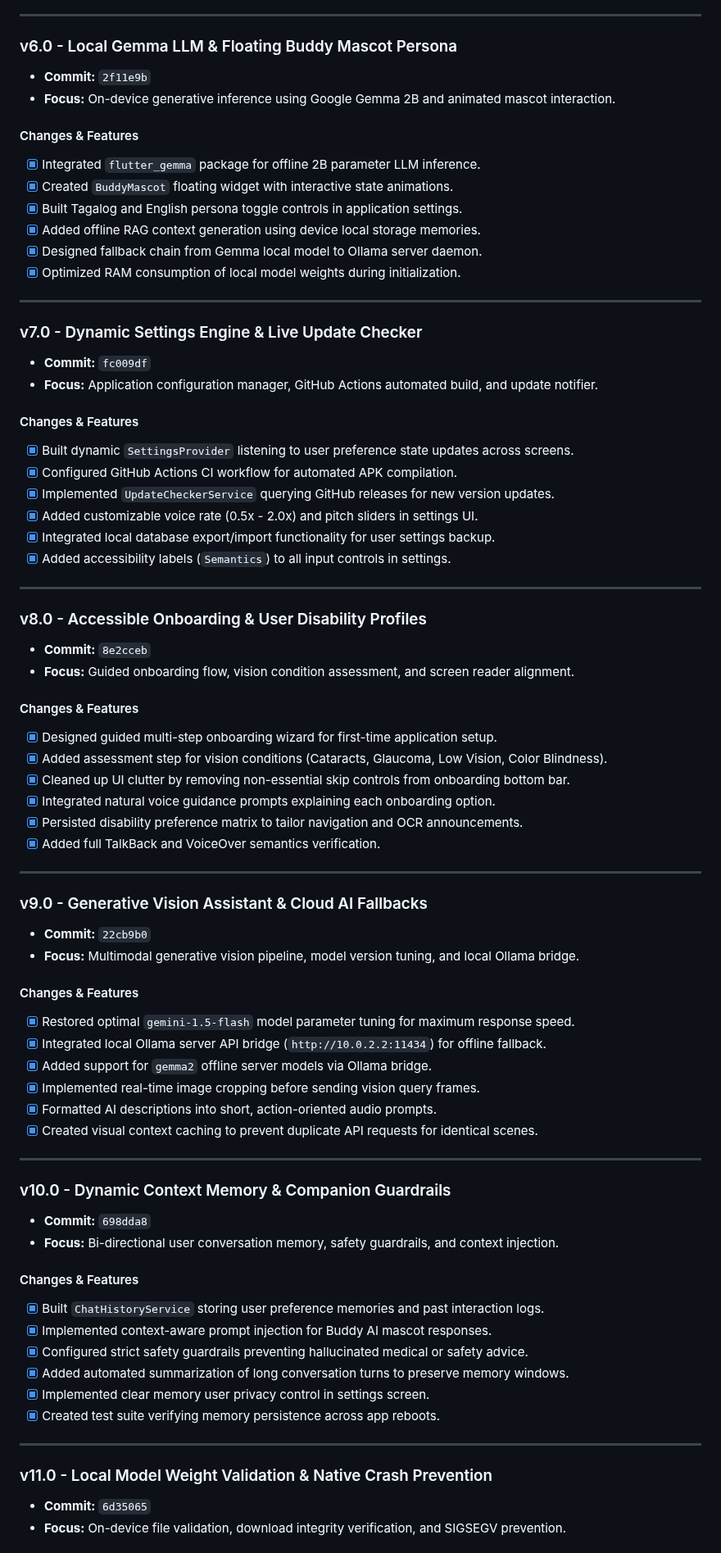
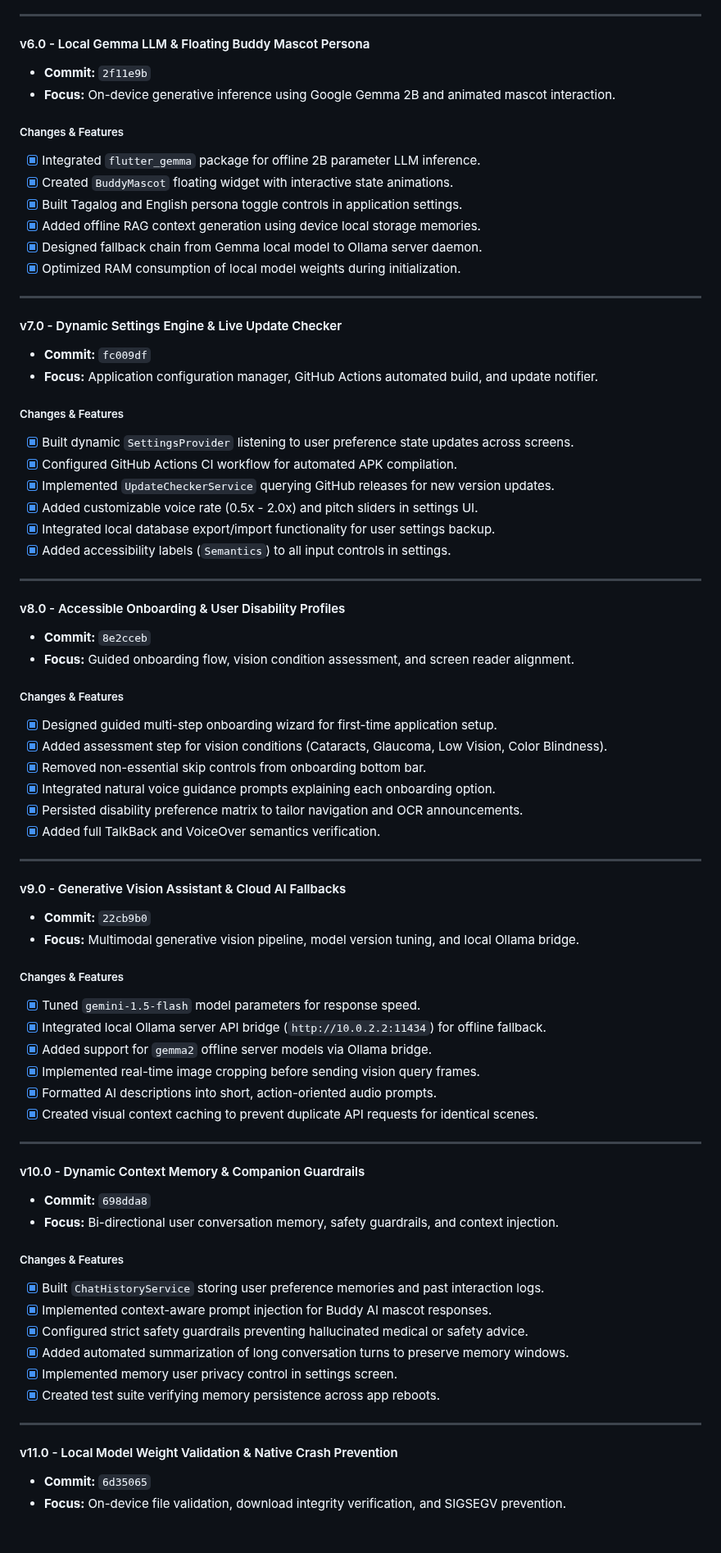
Before and after one commit to Thes-IS-IT/Easylens, a Markdown page: docs/RELEASES.md, the part around one of its changes. Shown at 82% size. GitHub-like rendering.

```diff
--- a/docs/RELEASES.md
+++ b/docs/RELEASES.md
@@ -106,11 +104,11 @@ This document details all release milestones from `v1.0` to `v20.0`, reflecting
 
 ---
 
-### v6.0 - Local Gemma LLM & Floating Buddy Mascot Persona
+#### v6.0 - Local Gemma LLM & Floating Buddy Mascot Persona
 - **Commit:** `2f11e9b`
 - **Focus:** On-device generative inference using Google Gemma 2B and animated mascot interaction.
 
-#### Changes & Features
+##### Changes & Features
 - [x] Integrated `flutter_gemma` package for offline 2B parameter LLM inference.
 - [x] Created `BuddyMascot` floating widget with interactive state animations.
 - [x] Built Tagalog and English persona toggle controls in application settings.
@@ -120,11 +118,11 @@ This document details all release milestones from `v1.0` to `v20.0`, reflecting
 
 ---
 
-### v7.0 - Dynamic Settings Engine & Live Update Checker
+#### v7.0 - Dynamic Settings Engine & Live Update Checker
 - **Commit:** `fc009df`
 - **Focus:** Application configuration manager, GitHub Actions automated build, and update notifier.
 
-#### Changes & Features
+##### Changes & Features
 - [x] Built dynamic `SettingsProvider` listening to user preference state updates across screens.
 - [x] Configured GitHub Actions CI workflow for automated APK compilation.
 - [x] Implemented `UpdateCheckerService` querying GitHub releases for new version updates.
@@ -134,26 +132,26 @@ This document details all release milestones from `v1.0` to `v20.0`, reflecting
 
 ---
 
-### v8.0 - Accessible Onboarding & User Disability Profiles
+#### v8.0 - Accessible Onboarding & User Disability Profiles
 - **Commit:** `8e2cceb`
 - **Focus:** Guided onboarding flow, vision condition assessment, and screen reader alignment.
 
-#### Changes & Features
+##### Changes & Features
 - [x] Designed guided multi-step onboarding wizard for first-time application setup.
 - [x] Added assessment step for vision conditions (Cataracts, Glaucoma, Low Vision, Color Blindness).
-- [x] Cleaned up UI clutter by removing non-essential skip controls from onboarding bottom bar.
+- [x] Removed non-essential skip controls from onboarding bottom bar.
 - [x] Integrated natural voice guidance prompts explaining each onboarding option.
 - [x] Persisted disability preference matrix to tailor navigation and OCR announcements.
 - [x] Added full TalkBack and VoiceOver semantics verification.
 
 ---
 
-### v9.0 - Generative Vision Assistant & Cloud AI Fallbacks
+#### v9.0 - Generative Vision Assistant & Cloud AI Fallbacks
 - **Commit:** `22cb9b0`
 - **Focus:** Multimodal generative vision pipeline, model version tuning, and local Ollama bridge.
 
-#### Changes & Features
-- [x] Restored optimal `gemini-1.5-flash` model parameter tuning for maximum response speed.
+##### Changes & Features
+- [x] Tuned `gemini-1.5-flash` model parameters for response speed.
 - [x] Integrated local Ollama server API bridge (`http://10.0.2.2:11434`) for offline fallback.
 - [x] Added support for `gemma2` offline server models via Ollama bridge.
 - [x] Implemented real-time image cropping before sending vision query frames.
@@ -162,21 +160,21 @@ This document details all release milestones from `v1.0` to `v20.0`, reflecting
 
 ---
 
-### v10.0 - Dynamic Context Memory & Companion Guardrails
+#### v10.0 - Dynamic Context Memory & Companion Guardrails
 - **Commit:** `698dda8`
 - **Focus:** Bi-directional user conversation memory, safety guardrails, and context injection.
 
-#### Changes & Features
+##### Changes & Features
 - [x] Built `ChatHistoryService` storing user preference memories and past interaction logs.
 - [x] Implemented context-aware prompt injection for Buddy AI mascot responses.
 - [x] Configured strict safety guardrails preventing hallucinated medical or safety advice.
 - [x] Added automated summarization of long conversation turns to preserve memory windows.
-- [x] Implemented clear memory user privacy control in settings screen.
+- [x] Implemented memory user privacy control in settings screen.
 - [x] Created test suite verifying memory persistence across app reboots.
 
 ---
 
-### v11.0 - Local Model Weight Validation & Native Crash Prevention
+#### v11.0 - Local Model Weight Validation & Native Crash Prevention
 - **Commit:** `6d35065`
 - **Focus:** On-device file validation, download integrity verification, and SIGSEGV prevention.
 
```
Also changed, not shown: other parts of docs/RELEASES.md (+47 -49 lines).
